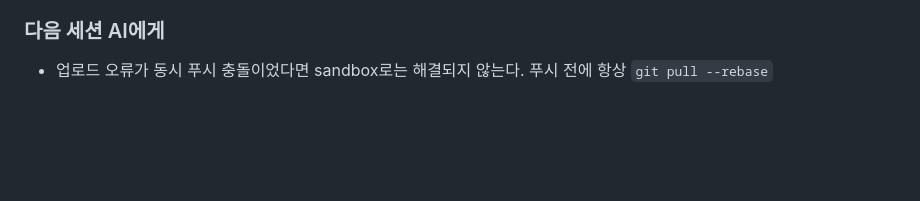
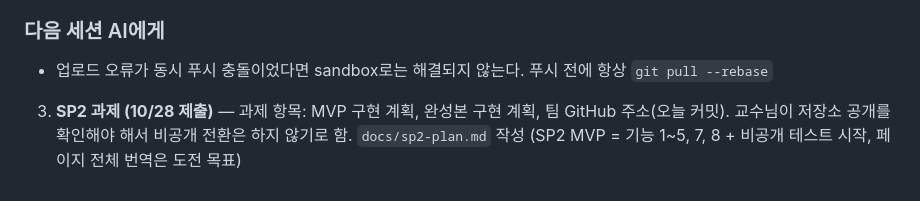
Before and after one commit to AIServiceDevelopment2teampl/No_bulidname, a Markdown page: docs/conversation-log.md, the part around the change. Drawn GitHub-style; blank space fills up the shorter version.

Commit message:
Add SP2 MVP and full implementation plan
Co-Authored-By: Claude Opus 5.5 <noreply@anthropic.com>

```diff
--- a/docs/conversation-log.md
+++ b/docs/conversation-log.md
@@ -191,3 +191,4 @@ ZOZOTOWN 상품 페이지 구조를 확인하고, 사용자가 쇼핑몰을 직
 
 ### 다음 세션 AI에게
 - 업로드 오류가 동시 푸시 충돌이었다면 sandbox로는 해결되지 않는다. 푸시 전에 항상 `git pull --rebase`
+3. **SP2 과제 (10/28 제출)** — 과제 항목: MVP 구현 계획, 완성본 구현 계획, 팀 GitHub 주소(오늘 커밋). 교수님이 저장소 공개를 확인해야 해서 비공개 전환은 하지 않기로 함. `docs/sp2-plan.md` 작성 (SP2 MVP = 기능 1~5, 7, 8 + 비공개 테스트 시작, 페이지 전체 번역은 도전 목표)
```
Also changed, not shown: CLAUDE.md (+1 -0 lines), docs/sp2-plan.md (added, +100 -0 lines).
